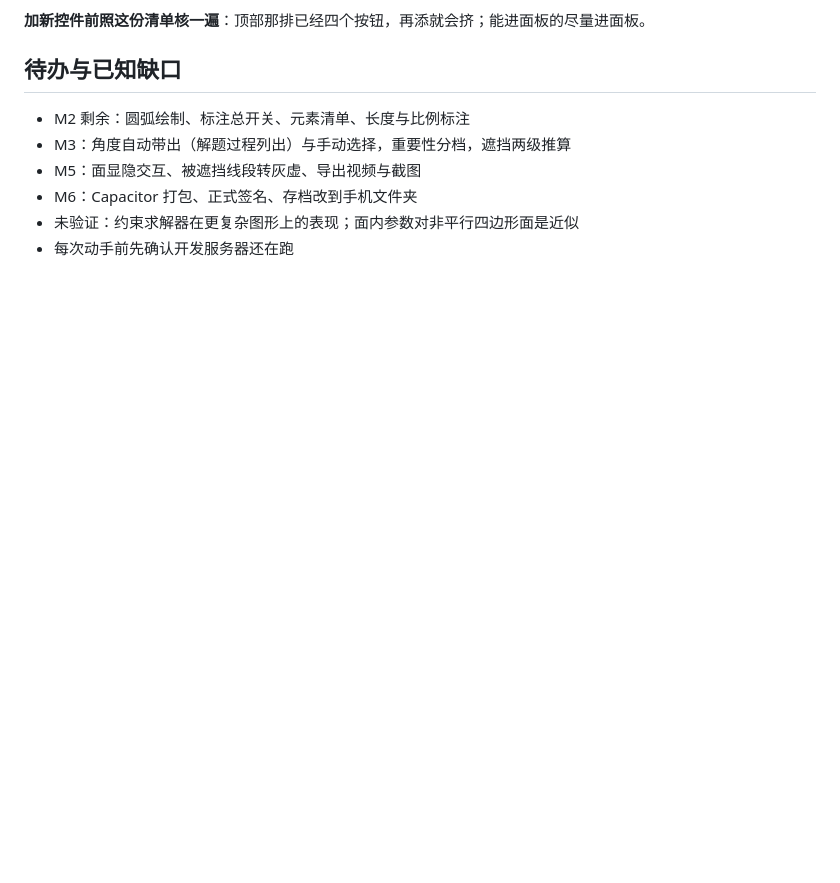
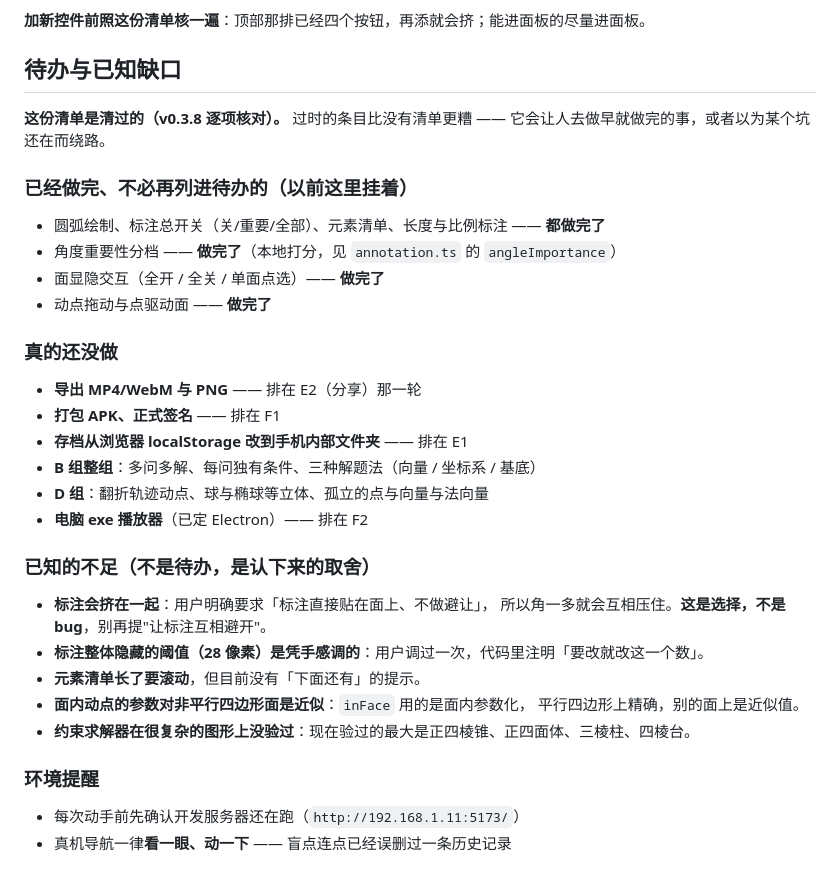
Before and after one commit to FFf20100322/geo3d, a Markdown page: STATUS.md, the part around the change. GitHub-like rendering; blank space fills up the shorter version.

```diff
--- a/STATUS.md
+++ b/STATUS.md
@@ -205,9 +205,36 @@ APK 与桌面版做好后放 GitHub Releases，不放仓库（免得每次克隆
 
 ## 待办与已知缺口
 
-- M2 剩余：圆弧绘制、标注总开关、元素清单、长度与比例标注
-- M3：角度自动带出（解题过程列出）与手动选择，重要性分档，遮挡两级推算
-- M5：面显隐交互、被遮挡线段转灰虚、导出视频与截图
-- M6：Capacitor 打包、正式签名、存档改到手机文件夹
-- 未验证：约束求解器在更复杂图形上的表现；面内参数对非平行四边形面是近似
-- 每次动手前先确认开发服务器还在跑
+**这份清单是清过的（v0.3.8 逐项核对）。** 过时的条目比没有清单更糟 ——
+它会让人去做早就做完的事，或者以为某个坑还在而绕路。
+
+### 已经做完、不必再列进待办的（以前这里挂着）
+
+- 圆弧绘制、标注总开关（关/重要/全部）、元素清单、长度与比例标注 —— **都做完了**
+- 角度重要性分档 —— **做完了**（本地打分，见 `annotation.ts` 的 `angleImportance`）
+- 面显隐交互（全开 / 全关 / 单面点选）—— **做完了**
+- 动点拖动与点驱动面 —— **做完了**
+
+### 真的还没做
+
+- **导出 MP4/WebM 与 PNG** —— 排在 E2（分享）那一轮
+- **打包 APK、正式签名** —— 排在 F1
+- **存档从浏览器 localStorage 改到手机内部文件夹** —— 排在 E1
+- **B 组整组**：多问多解、每问独有条件、三种解题法（向量 / 坐标系 / 基底）
+- **D 组**：翻折轨迹动点、球与椭球等立体、孤立的点与向量与法向量
+- **电脑 exe 播放器**（已定 Electron）—— 排在 F2
+
+### 已知的不足（不是待办，是认下来的取舍）
+
+- **标注会挤在一起**：用户明确要求「标注直接贴在面上、不做避让」，
+  所以角一多就会互相压住。**这是选择，不是 bug**，别再提"让标注互相避开"。
+- **标注整体隐藏的阈值（28 像素）是凭手感调的**：用户调过一次，代码里注明「要改就改这一个数」。
+- **元素清单长了要滚动**，但目前没有「下面还有」的提示。
+- **面内动点的参数对非平行四边形面是近似**：`inFace` 用的是面内参数化，
+  平行四边形上精确，别的面上是近似值。
+- **约束求解器在很复杂的图形上没验过**：现在验过的最大是正四棱锥、正四面体、三棱柱、四棱台。
+
+### 环境提醒
+
+- 每次动手前先确认开发服务器还在跑（`http://192.168.1.11:5173/`）
+- 真机导航一律**看一眼、动一下** —— 盲点连点已经误删过一条历史记录
```
Also changed, not shown: 项目记忆.md (+18 -13 lines).
